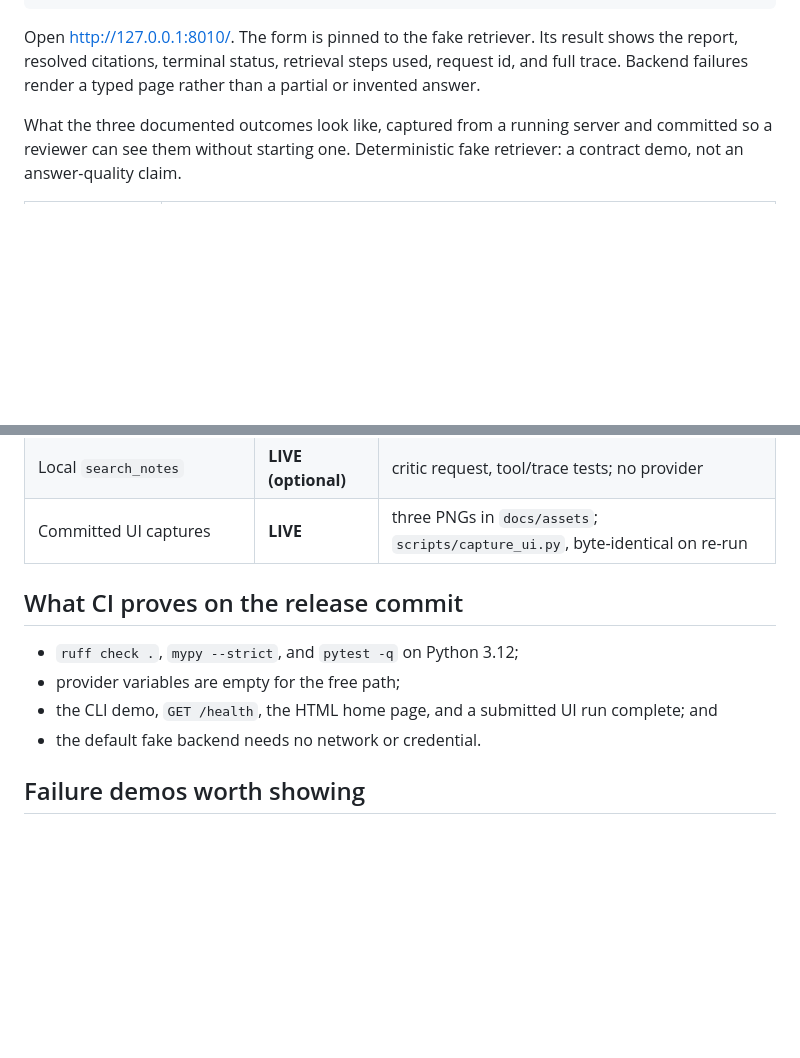
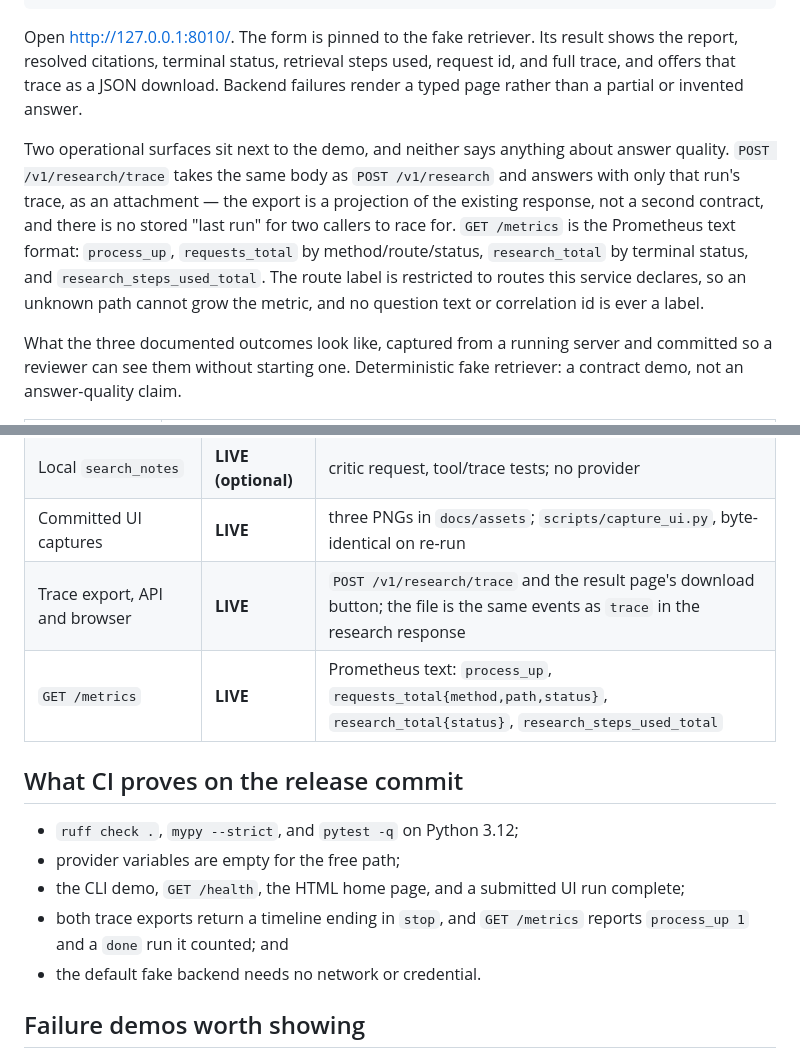
Before and after one commit to pabloalvarez99/agentic-rag-research, a Markdown page: docs/SHIP.md, 2 parts joined by grey strips. Drawn GitHub-style; blank space fills up the shorter version.

```diff
--- a/docs/SHIP.md
+++ b/docs/SHIP.md
@@ -24,7 +24,17 @@ python -m venv .venv
 
 Open <http://127.0.0.1:8010/>. The form is pinned to the fake retriever. Its result shows
 the report, resolved citations, terminal status, retrieval steps used, request id, and full
-trace. Backend failures render a typed page rather than a partial or invented answer.
+trace, and offers that trace as a JSON download. Backend failures render a typed page
+rather than a partial or invented answer.
+
+Two operational surfaces sit next to the demo, and neither says anything about answer
+quality. `POST /v1/research/trace` takes the same body as `POST /v1/research` and answers
+with only that run's trace, as an attachment — the export is a projection of the existing
+response, not a second contract, and there is no stored "last run" for two callers to race
+for. `GET /metrics` is the Prometheus text format: `process_up`, `requests_total` by
+method/route/status, `research_total` by terminal status, and `research_steps_used_total`.
+The route label is restricted to routes this service declares, so an unknown path cannot
+grow the metric, and no question text or correlation id is ever a label.
 
 What the three documented outcomes look like, captured from a running server and
 committed so a reviewer can see them without starting one. Deterministic fake retriever:
@@ -62,12 +72,16 @@ The CLI remains a script-friendly path:
 | Research UI and typed failures | **LIVE** | UI route/tests and real-server CI smoke |
 | Local `search_notes` | **LIVE (optional)** | critic request, tool/trace tests; no provider |
 | Committed UI captures | **LIVE** | three PNGs in `docs/assets`; `scripts/capture_ui.py`, byte-identical on re-run |
+| Trace export, API and browser | **LIVE** | `POST /v1/research/trace` and the result page's download button; the file is the same events as `trace` in the research response |
+| `GET /metrics` | **LIVE** | Prometheus text: `process_up`, `requests_total{method,path,status}`, `research_total{status}`, `research_steps_used_total` |
 
 ## What CI proves on the release commit
 
 - `ruff check .`, `mypy --strict`, and `pytest -q` on Python 3.12;
 - provider variables are empty for the free path;
-- the CLI demo, `GET /health`, the HTML home page, and a submitted UI run complete; and
+- the CLI demo, `GET /health`, the HTML home page, and a submitted UI run complete;
+- both trace exports return a timeline ending in `stop`, and `GET /metrics` reports
+  `process_up 1` and a `done` run it counted; and
 - the default fake backend needs no network or credential.
 
 ## Failure demos worth showing
```
Also changed, not shown: CHANGELOG.md (+12 -0 lines), README.md (+27 -0 lines), docs/assets/ui-budget.png, docs/assets/ui-trace.png, 9 other files.
